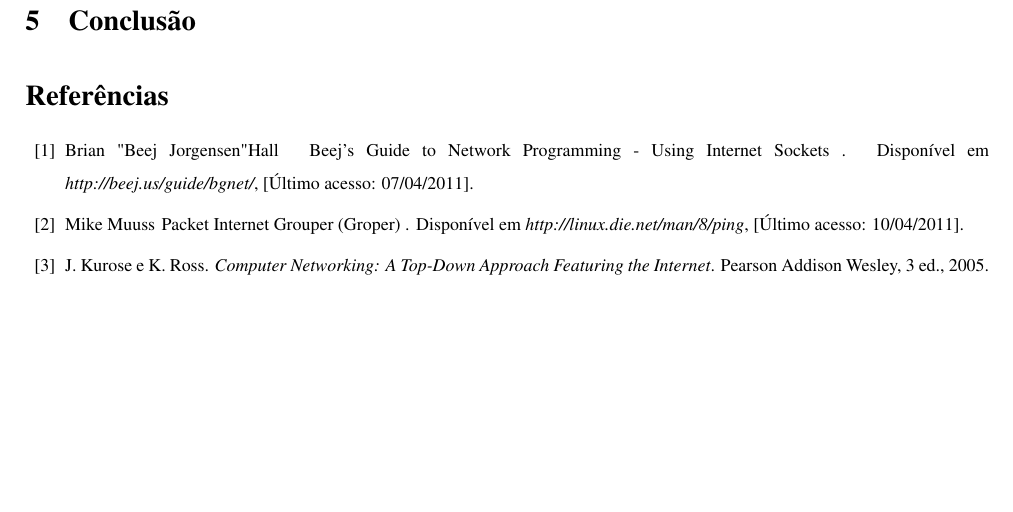
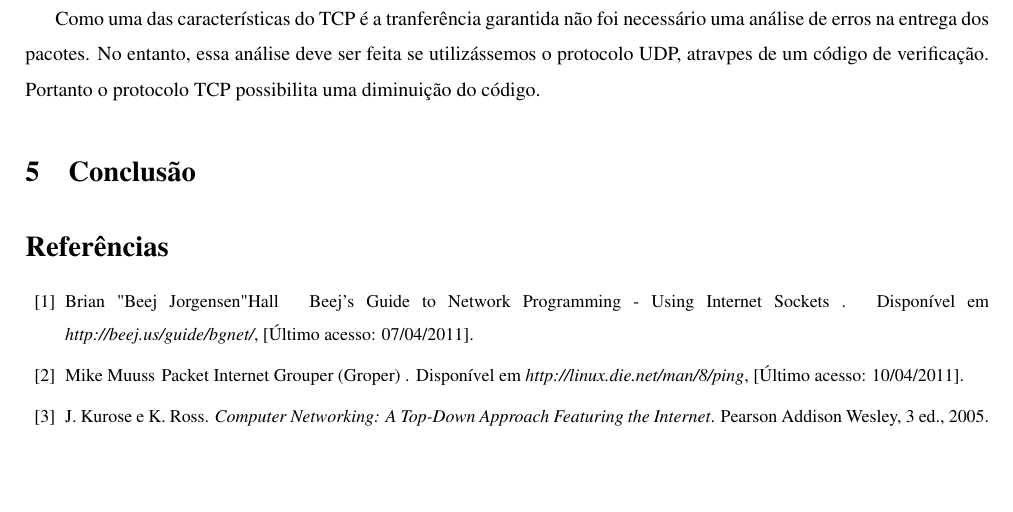
Before and after one commit to tiagochst/mc823-1s2011-tcs-mkm, a LaTeX paper (lab1/lab1.tex): part of page 9 of 9, cut at the place of the change. Compiled offline with pdfLaTeX; a LaTeX package or settings file that is missing is left out.

Commit message:
Comparando tecnologias

```diff
--- a/lab1/lab1.tex
+++ b/lab1/lab1.tex
@@ -568,7 +568,35 @@ Aplicamos o cálculo de tempo ao programa principal de
   correspondentes às tabelas \ref{total4} e \ref{total5}, respectivamente.
 
 \subsection{Comparação de tecnologias}
+Como uma das características do TCP é a tranferência garantida não foi
+necessário uma análise de erros na entrega dos pacotes. No entanto, essa análise
+deve ser feita se utilizássemos o protocolo UDP, atravpes de um código
+de verificação. Portanto o protocolo TCP possibilita uma diminuição do código.
 
+
+%Há também a necessidade de se verificar o pacote recebido veio do endereço correto, dado que
+%na conexão UDP os dados são simplesmente enviados para o outro host.
+
+%Já em relação ao nível de abstração utilizado, tivemos que pensar a nível de
+%manipulação de string, pois o envio de dados se dá de forma transparente ao usuário, ou seja, ao
+%receber o dado somente precisávamos nos preocupar com a manipulação do dado e não como
+%ele foi recebido, se ele estava completo.
+
+%Em termos de tratamento de cliente, temos que o servidor TCP é bloquado na função
+%accept, esperando por novas conexões, já no UDP, como não há o estabelecimento de conexão,
+%não há a necessidade de gerar um novo socket para cada cliente, podemos simplesmente tratar
+%os clientes de forma iterativa, ao invés de concorrente como é o funcionamento do servidor TCP.
+
+%No tempo de comunicação esperamos que o UDP tenha um tempo inferior ao do TCP,
+%%dado que não há tratamento de erros no mesmo, portanto sendo feito de forma simplificada e
+%ficando a cargo do programa tratar eventuais perdas e reordenamento de mensagens. O tempo
+%de processamento deve ser o mesmo dado que não há nenhuma conexão entre essa parte e a
+%modificação entre a manipulação da agenda (responsável pelo tempo de processamento) e a
+%parte de comunicação entre cliente e servidor (responsável pelo tempo de comunicação), e tendo
+%em mente que a manipulação da agenda não será alterada, o tempo eseprado é teoricamente o
+%mesmo. Em termos de tempo total, temos que a espectativa de mudança será responsável pela
+%parcela modificada resultante da comunicação, dado que o tempo total é resultante da soma do
+%tempo de comunicação e do tempo tempo de processamento.
 
 \section{Conclusão}
 
```
